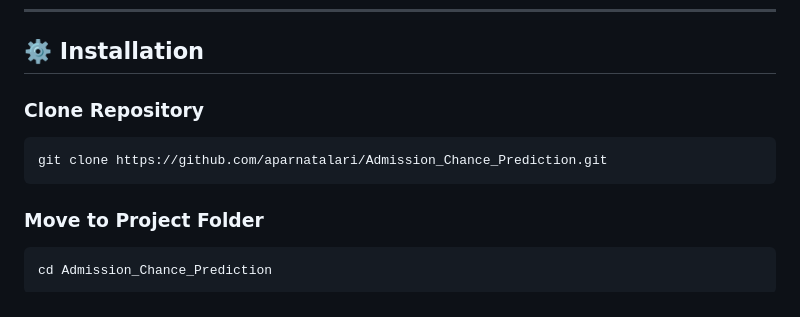
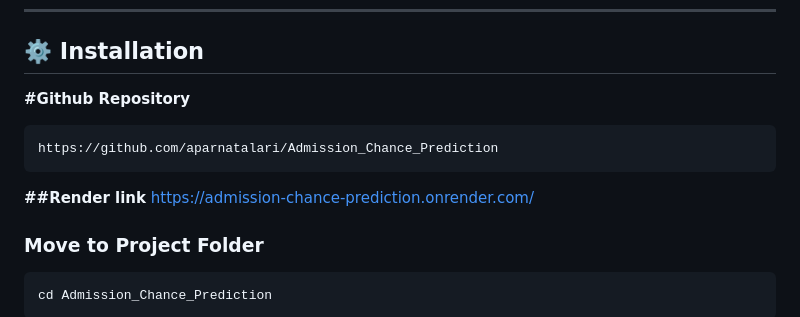
Before and after one commit to aparnatalari/Admission_Chance_Prediction, a Markdown page: README.md, the part around the change. Drawn GitHub-style.

````diff
--- a/README.md
+++ b/README.md
@@ -158,11 +158,13 @@ Admission_Chance_Prediction
 
 ## ⚙️ Installation
 
-### Clone Repository
+**#Github Repository**
 
 ```bash
-git clone https://github.com/aparnatalari/Admission_Chance_Prediction.git
+https://github.com/aparnatalari/Admission_Chance_Prediction
 ```
+**##Render link**
+https://admission-chance-prediction.onrender.com/
 
 ### Move to Project Folder
 
````
